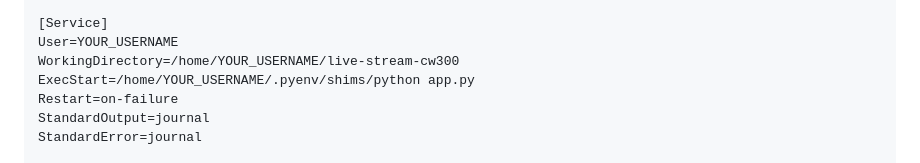
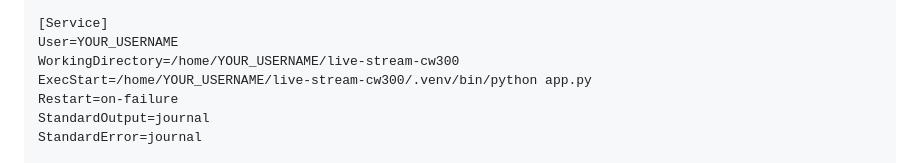
Before and after one commit to ahyaniayas/live-stream-cw300, a Markdown page: README.md, the part around the change. Drawn GitHub-style.

Commit message:
Update systemd ExecStart to use .venv

```diff
--- a/README.md
+++ b/README.md
@@ -131,7 +131,7 @@ After=network.target
 [Service]
 User=YOUR_USERNAME
 WorkingDirectory=/home/YOUR_USERNAME/live-stream-cw300
-ExecStart=/home/YOUR_USERNAME/.pyenv/shims/python app.py
+ExecStart=/home/YOUR_USERNAME/live-stream-cw300/.venv/bin/python app.py
 Restart=on-failure
 StandardOutput=journal
 StandardError=journal
```
